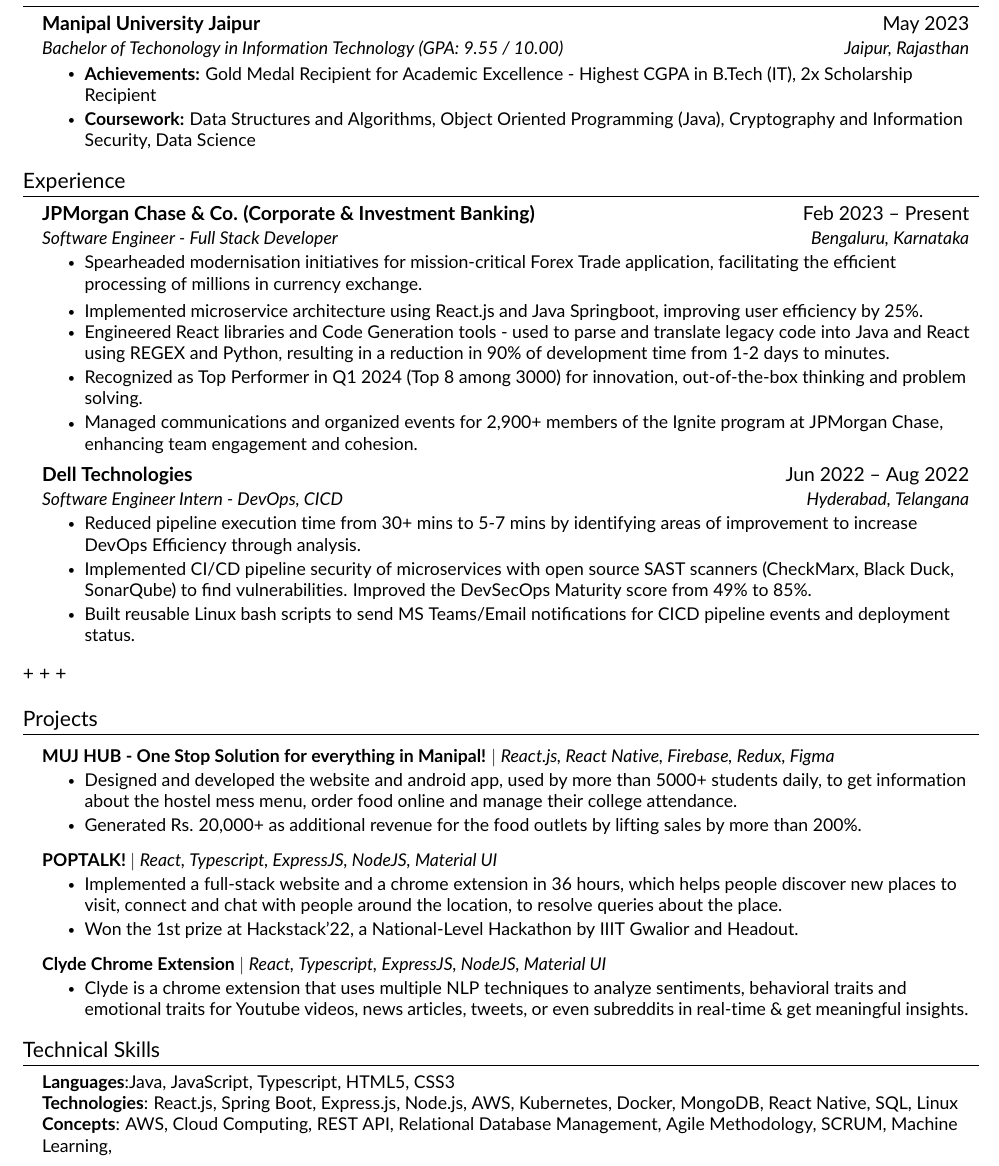
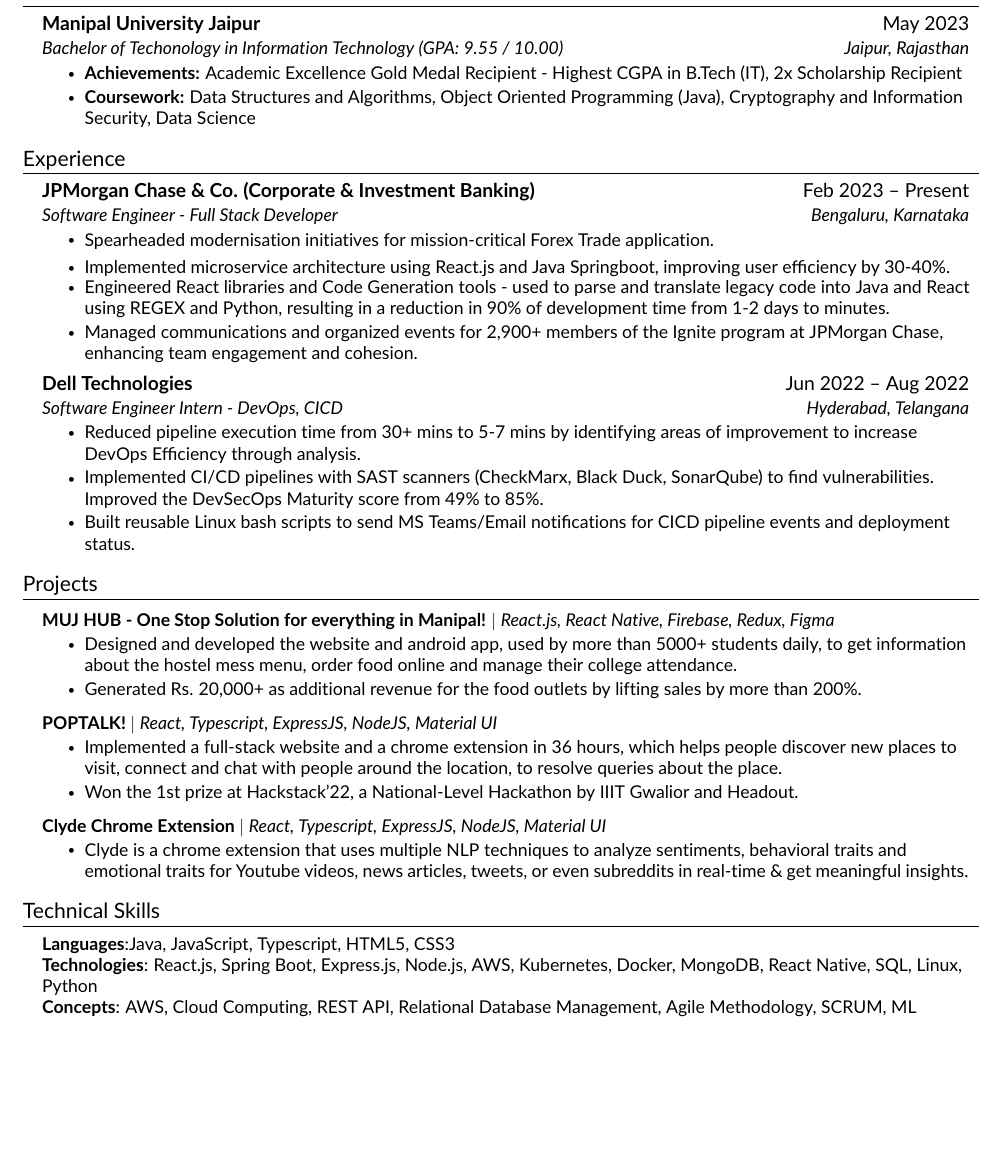
Before and after one commit to manavendrasen/resume, a LaTeX CV (Manavendra_Sen_Resume.tex, which reads src/education.tex, src/experience.tex, src/skills.tex): part of page 1 of 2 before the commit and part of the page after it, cut so that both start at the same text, the shorter picture padded with empty space. Compiled offline with pdfLaTeX.

Commit message:
feat: refine resume content

```diff
--- a/src/education.tex
+++ b/src/education.tex
@@ -6,7 +6,7 @@
     {Manipal University Jaipur}{May 2023}
     {Bachelor of Techonology in Information Technology  (GPA: 9.55 / 10.00)}{Jaipur, Rajasthan}
     \resumeItemListStart
-        \resumeItem{\textbf{Achievements:}  Gold  Medal Recipient for Academic Excellence - Highest CGPA in B.Tech (IT), 2x Scholarship Recipient}
+        \resumeItem{\textbf{Achievements:} Academic Excellence Gold Medal Recipient - Highest CGPA in B.Tech (IT), 2x Scholarship Recipient}
         \resumeItem{\textbf{Coursework:}  Data Structures and Algorithms, Object Oriented Programming (Java), Cryptography and Information Security, Data Science}
     \resumeItemListEnd
     \resumeSubHeadingListEnd
--- a/src/experience.tex
+++ b/src/experience.tex
@@ -6,10 +6,9 @@
     {JPMorgan Chase \& Co. (Corporate \& Investment Banking)}{Feb 2023  -- Present}
     {Software Engineer - Full Stack Developer}{Bengaluru, Karnataka}
     \resumeItemListStart
-        \resumeItem{Spearheaded modernisation initiatives for mission-critical Forex Trade application, facilitating the efficient processing of millions in currency exchange.
-        \resumeItem{Implemented microservice architecture using React.js and Java Springboot, improving user efficiency by 25\%.}}
+        \resumeItem{Spearheaded modernisation initiatives for mission-critical Forex Trade application.
+        \resumeItem{Implemented microservice architecture using React.js and Java Springboot, improving user efficiency by 30-40\%.}}
         \resumeItem{Engineered React libraries and Code Generation tools - used to parse and translate legacy code into Java and React using REGEX and Python, resulting in a reduction in 90\% of development time from 1-2 days to minutes.}
-        \resumeItem{Recognized as Top Performer in Q1 2024 (Top 8 among 3000) for innovation, out-of-the-box thinking and problem solving.}
         \resumeItem{Managed communications and organized events for 2,900+ members of the Ignite program at JPMorgan Chase, enhancing team engagement and cohesion.}
     \resumeItemListEnd
 
@@ -18,12 +17,7 @@
     {Software Engineer Intern - DevOps, CICD}{Hyderabad, Telangana}
     \resumeItemListStart
         \resumeItem{Reduced pipeline execution time from 30+ mins to 5-7 mins by identifying areas of improvement to increase DevOps Efficiency through analysis.}
-        \resumeItem{Implemented CI/CD pipeline security of microservices with open source SAST scanners (CheckMarx, Black Duck, SonarQube) to find vulnerabilities. Improved the DevSecOps Maturity score from 49\% to 85\%.}
+        \resumeItem{Implemented CI/CD pipelines with SAST scanners (CheckMarx, Black Duck, SonarQube) to find vulnerabilities. Improved the DevSecOps Maturity score from 49\% to 85\%.}
         \resumeItem{Built reusable Linux bash scripts to send MS Teams/Email notifications for CICD pipeline events and deployment status.}
     \resumeItemListEnd
-
 \resumeSubHeadingListEnd
-
-+
-+
-+
--- a/src/skills.tex
+++ b/src/skills.tex
@@ -3,7 +3,7 @@
     \begin{itemize}[leftmargin=0.15in, label={}]
 	\small{\item{
 		\textbf{Languages}{:Java, JavaScript, Typescript, HTML5, CSS3} \\
-		\textbf{Technologies}{: React.js, Spring Boot, Express.js, Node.js, AWS, Kubernetes, Docker, MongoDB, React Native, SQL, Linux} \\
-		\textbf{Concepts}{: AWS,  Cloud Computing, REST API, Relational Database Management, Agile Methodology, SCRUM, Machine Learning, }
+		\textbf{Technologies}{: React.js, Spring Boot, Express.js, Node.js, AWS, Kubernetes, Docker, MongoDB, React Native, SQL, Linux, Python} \\
+		\textbf{Concepts}{: AWS,  Cloud Computing, REST API, Relational Database Management, Agile Methodology, SCRUM, ML }
 	}}
     \end{itemize}
--- a/src/social-engagements.tex
+++ b/src/social-engagements.tex
@@ -3,7 +3,6 @@
     \begin{itemize}[leftmargin=0.15in, label={}]
     \small{\item{
         \textbf{Volunteer}{:  Tech For Social Good Contributor - JPMC Force For Good - Worked with \href{https://baeru.org/}{Baeru Collective} NGO to towards climate change, waste management and sustainability, JPMorgan Chase \& Co.} \\
-        \textbf{Organiser}{: Ignite24 (Conference) , JPMorgan Chase \& Co.} \\
-        \textbf{Technical Lead}{: at IEEE Computer Society, Manipal University } \\
+        \textbf{Leadership}{: Technical Lead at IEEE Computer Society, Manipal University Jaipur } \\
     }}
     \end{itemize}
```
